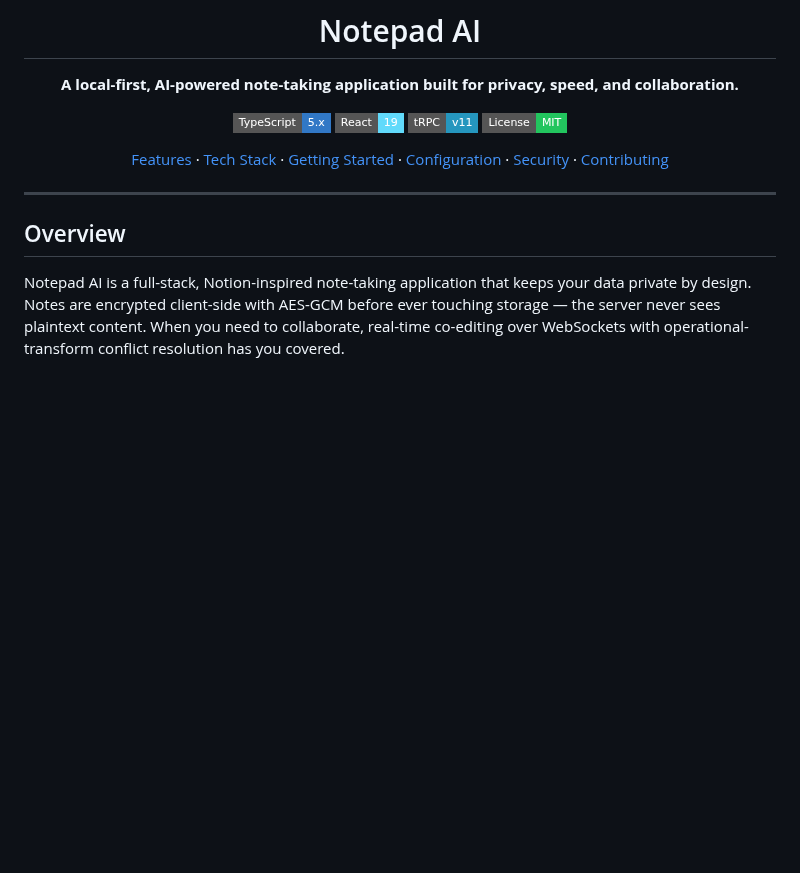
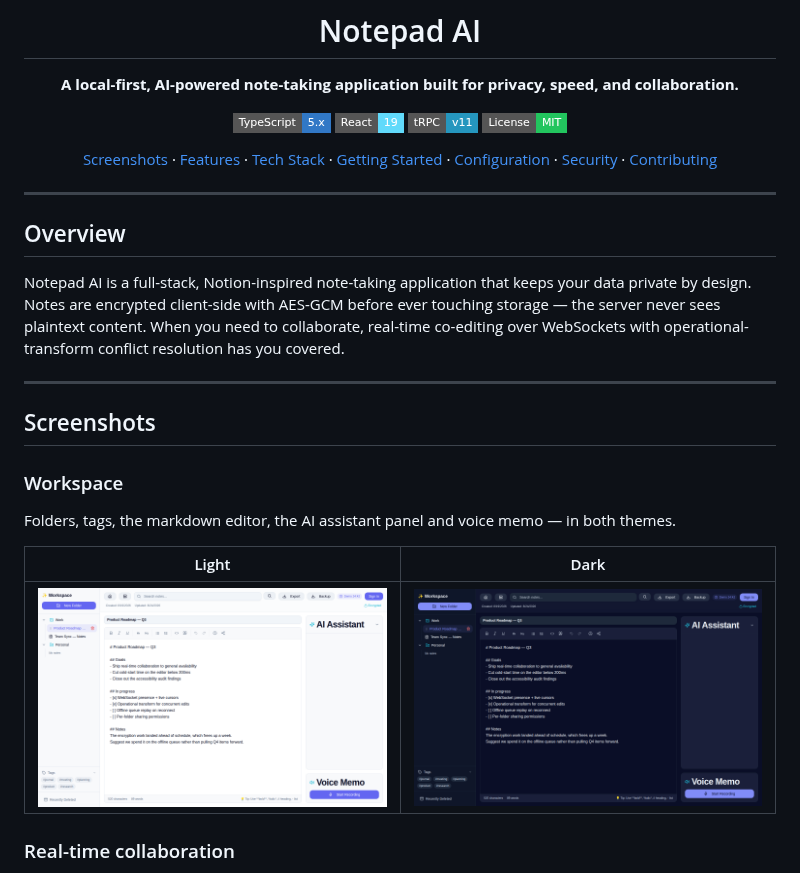
Before and after one commit to VijayKumaro7/NotionAI_Notepad, a Markdown page: README.md, the part around one of its changes. GitHub-like rendering; pictures changed too: docs/screenshots/workspace-dark.png (added), docs/screenshots/workspace.png (added); badges without logos; blank space fills up the shorter version.

```diff
--- a/README.md
+++ b/README.md
@@ -9,7 +9,7 @@
 [![tRPC](https://img.shields.io/badge/tRPC-v11-2596BE?style=flat-square&logo=trpc&logoColor=white)](https://trpc.io/)
 [![License: MIT](https://img.shields.io/badge/License-MIT-22c55e?style=flat-square)](LICENSE)
 
-[Features](#features) · [Tech Stack](#tech-stack) · [Getting Started](#getting-started) · [Configuration](#configuration) · [Security](SECURITY.md) · [Contributing](#contributing)
+[Screenshots](#screenshots) · [Features](#features) · [Tech Stack](#tech-stack) · [Getting Started](#getting-started) · [Configuration](#configuration) · [Security](SECURITY.md) · [Contributing](#contributing)
 
 </div>
 
@@ -18,3 +18,18 @@
 ## Overview
 
 Notepad AI is a full-stack, Notion-inspired note-taking application that keeps your data private by design. Notes are encrypted client-side with AES-GCM before ever touching storage — the server never sees plaintext content. When you need to collaborate, real-time co-editing over WebSockets with operational-transform conflict resolution has you covered.
+
+---
+
+## Screenshots
+
+### Workspace
+
+Folders, tags, the markdown editor, the AI assistant panel and voice memo — in both themes.
+
+| Light | Dark |
+| --- | --- |
+| ![Workspace in the light theme, showing the folder sidebar, a markdown note open in the editor, and the AI assistant panel](docs/screenshots/workspace.png) | ![The same workspace in the dark theme](docs/screenshots/workspace-dark.png) |
+
+### Real-time collaboration
+
```
Also changed, not shown: other parts of README.md (+11 -0 lines), docs/screenshots/collaboration.png (added), docs/screenshots/landing.png (added).
